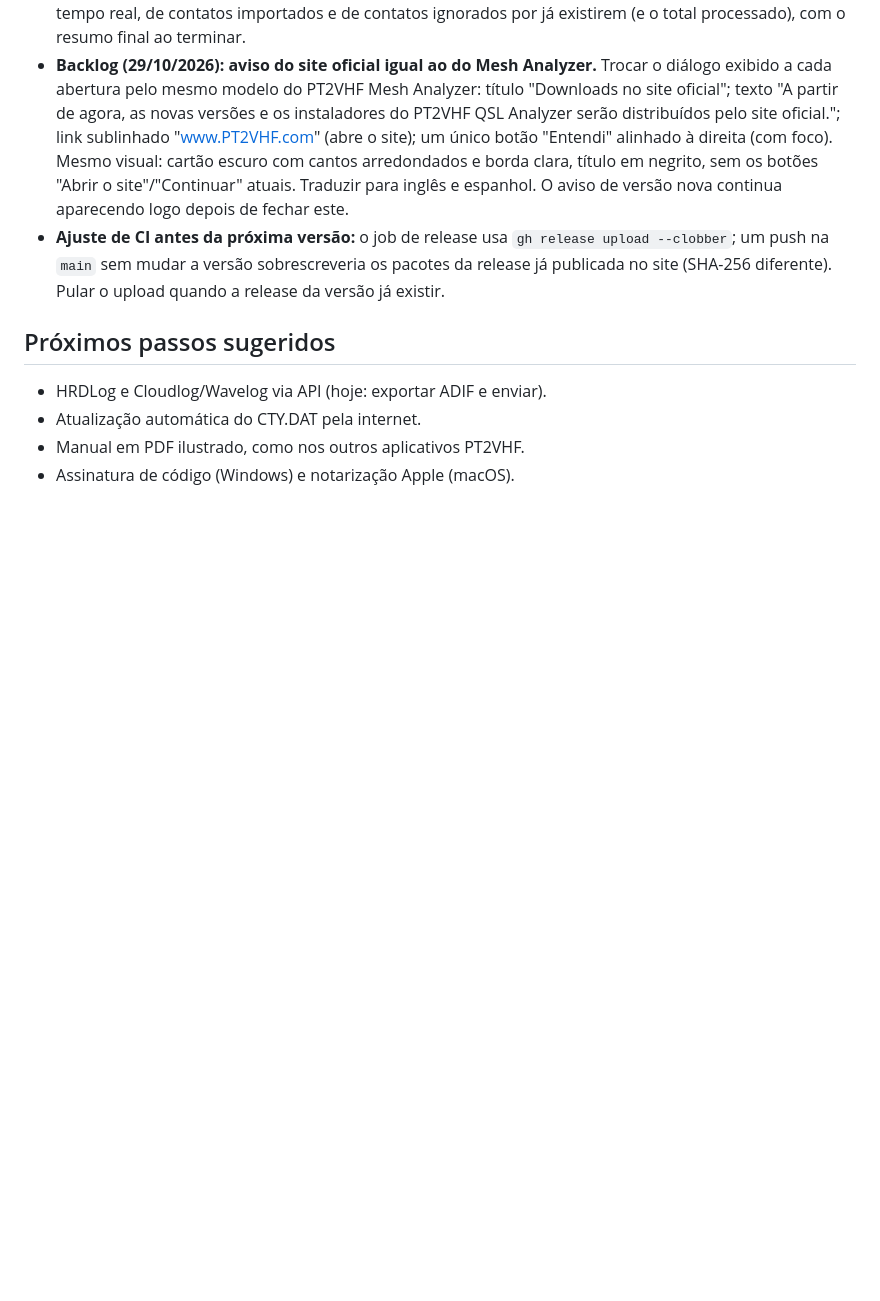
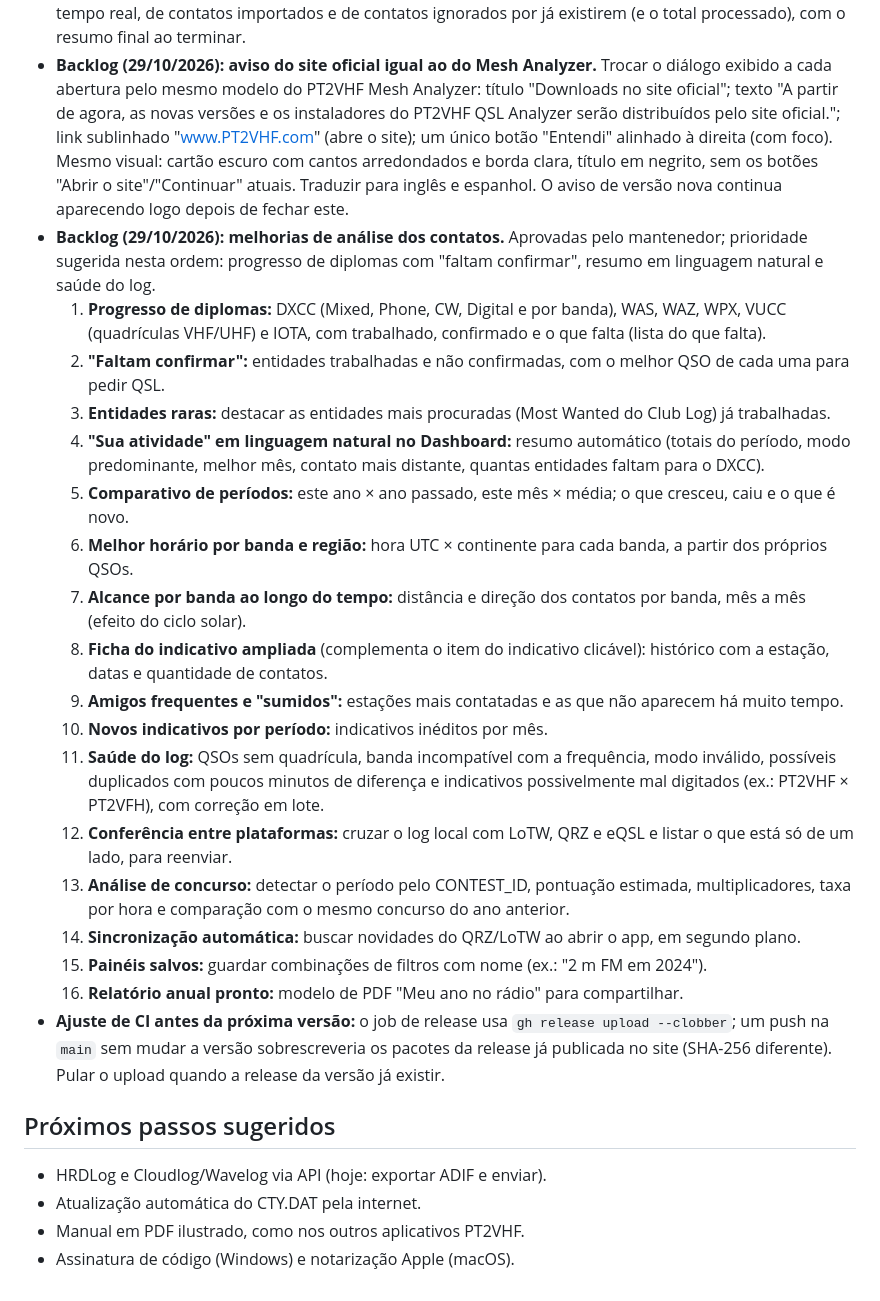
Before and after one commit to alexpmr/QSL-Analyzer, a Markdown page: BACKLOG.md, the part around the change. Rendered like a GitHub page; blank space fills up the shorter version.

Commit message:
Backlog: melhorias de análise dos contatos (diplomas, resumo, saúde do log e outras)
Co-Authored-By: Claude Opus 5.5 <noreply@anthropic.com>
Claude-Session: https://claude.ai/code/session_01X9F7qZraAGwqgHgDNSpkEs

```diff
--- a/BACKLOG.md
+++ b/BACKLOG.md
@@ -45,6 +45,36 @@ Itens solicitados e situação na versão 0.1.0.
   direita (com foco). Mesmo visual: cartão escuro com cantos arredondados e borda clara, título em
   negrito, sem os botões "Abrir o site"/"Continuar" atuais. Traduzir para inglês e espanhol. O aviso de
   versão nova continua aparecendo logo depois de fechar este.
+- **Backlog (29/10/2026): melhorias de análise dos contatos.** Aprovadas pelo mantenedor; prioridade
+  sugerida nesta ordem: progresso de diplomas com "faltam confirmar", resumo em linguagem natural e
+  saúde do log.
+  1. **Progresso de diplomas:** DXCC (Mixed, Phone, CW, Digital e por banda), WAS, WAZ, WPX, VUCC
+     (quadrículas VHF/UHF) e IOTA, com trabalhado, confirmado e o que falta (lista do que falta).
+  2. **"Faltam confirmar":** entidades trabalhadas e não confirmadas, com o melhor QSO de cada uma para
+     pedir QSL.
+  3. **Entidades raras:** destacar as entidades mais procuradas (Most Wanted do Club Log) já trabalhadas.
+  4. **"Sua atividade" em linguagem natural no Dashboard:** resumo automático (totais do período, modo
+     predominante, melhor mês, contato mais distante, quantas entidades faltam para o DXCC).
+  5. **Comparativo de períodos:** este ano × ano passado, este mês × média; o que cresceu, caiu e o que é
+     novo.
+  6. **Melhor horário por banda e região:** hora UTC × continente para cada banda, a partir dos próprios
+     QSOs.
+  7. **Alcance por banda ao longo do tempo:** distância e direção dos contatos por banda, mês a mês
+     (efeito do ciclo solar).
+  8. **Ficha do indicativo ampliada** (complementa o item do indicativo clicável): histórico com a
+     estação, datas e quantidade de contatos.
+  9. **Amigos frequentes e "sumidos":** estações mais contatadas e as que não aparecem há muito tempo.
+  10. **Novos indicativos por período:** indicativos inéditos por mês.
+  11. **Saúde do log:** QSOs sem quadrícula, banda incompatível com a frequência, modo inválido,
+      possíveis duplicados com poucos minutos de diferença e indicativos possivelmente mal digitados
+      (ex.: PT2VHF × PT2VFH), com correção em lote.
+  12. **Conferência entre plataformas:** cruzar o log local com LoTW, QRZ e eQSL e listar o que está só
+      de um lado, para reenviar.
+  13. **Análise de concurso:** detectar o período pelo CONTEST_ID, pontuação estimada, multiplicadores,
+      taxa por hora e comparação com o mesmo concurso do ano anterior.
+  14. **Sincronização automática:** buscar novidades do QRZ/LoTW ao abrir o app, em segundo plano.
+  15. **Painéis salvos:** guardar combinações de filtros com nome (ex.: "2 m FM em 2024").
+  16. **Relatório anual pronto:** modelo de PDF "Meu ano no rádio" para compartilhar.
 - **Ajuste de CI antes da próxima versão:** o job de release usa `gh release upload --clobber`; um push
   na `main` sem mudar a versão sobrescreveria os pacotes da release já publicada no site (SHA-256 diferente).
   Pular o upload quando a release da versão já existir.
```
